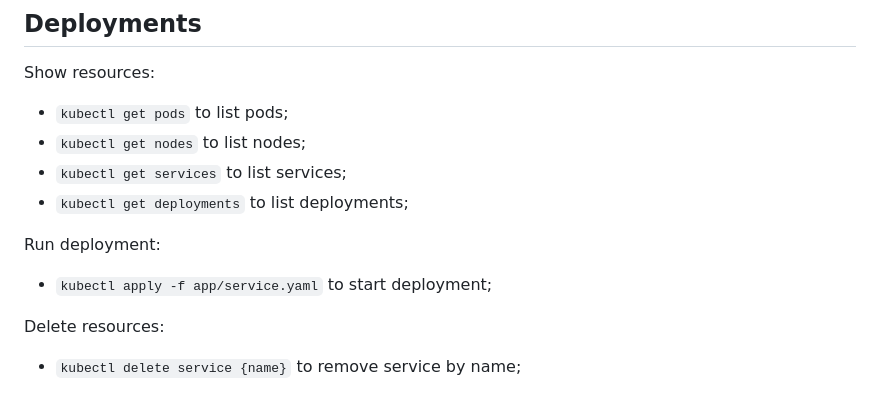
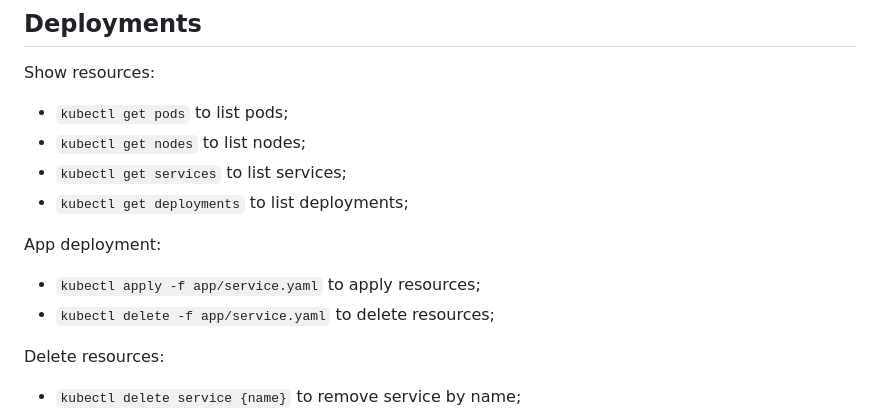
Before and after one commit to knoxknox/dev-labs, a Markdown page: k8s/README.md, the part around the change. Drawn GitHub-style.

Commit message:
Rework k8s deployment section

```diff
--- a/k8s/README.md
+++ b/k8s/README.md
@@ -67,8 +67,9 @@ Show resources:
 - `kubectl get services` to list services;
 - `kubectl get deployments` to list deployments;
 
-Run deployment:
-- `kubectl apply -f app/service.yaml` to start deployment;
+App deployment:
+- `kubectl apply -f app/service.yaml` to apply resources;
+- `kubectl delete -f app/service.yaml` to delete resources;
 
 Delete resources:
 - `kubectl delete service {name}` to remove service by name;
```
